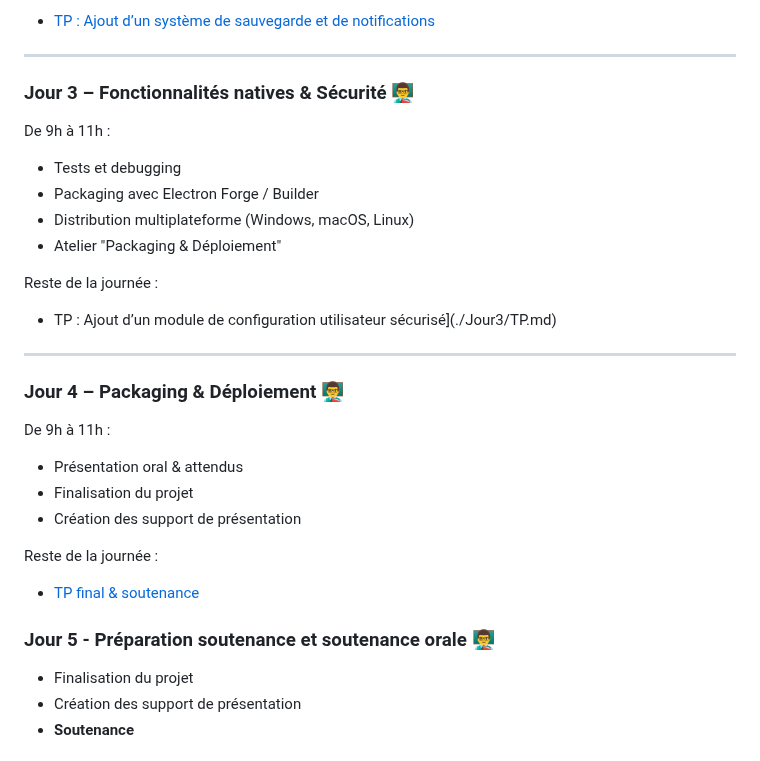
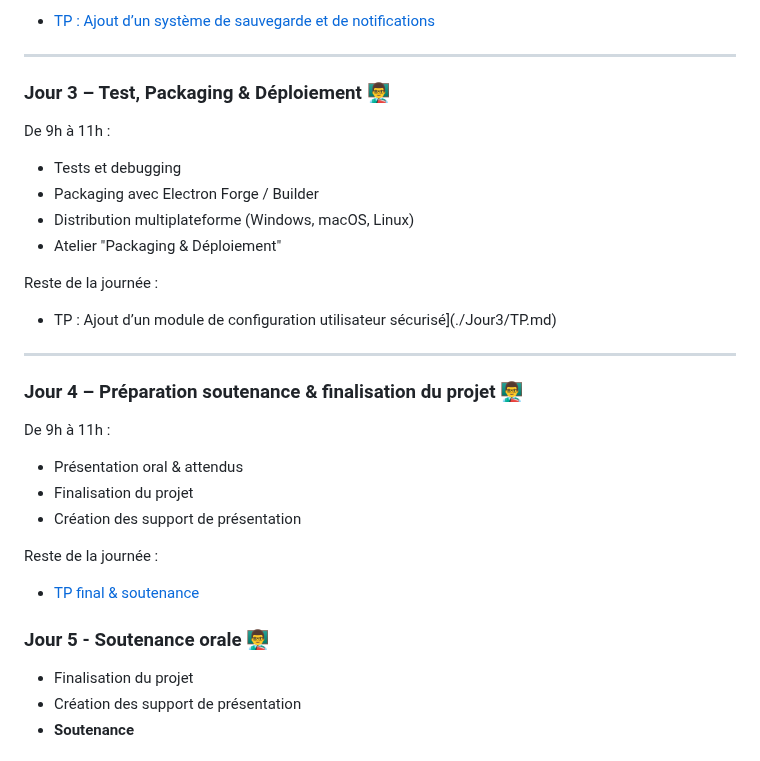
Before and after one commit to wololobzh/ElectronJS, a Markdown page: README.md, the part around the change. Rendered like a GitHub page.

```diff
--- a/README.md
+++ b/README.md
@@ -78,7 +78,7 @@ Reste de la journée :
 
 ---
 
-### Jour 3 – Fonctionnalités natives & Sécurité [👨‍🏫](./Jour3/TP.md)
+### Jour 3 – Test, Packaging & Déploiement  [👨‍🏫](./Jour3/TP.md)
 
 De 9h à 11h :
 
@@ -93,7 +93,7 @@ Reste de la journée :
 
 ---
 
-### Jour 4 – Packaging & Déploiement [👨‍🏫](./Jour4/TP-Soutenance.md)
+### Jour 4 – Préparation soutenance & finalisation du projet [👨‍🏫](./Jour4/TP-Soutenance.md)
 
 De 9h à 11h :
 
@@ -105,7 +105,7 @@ Reste de la journée :
 
 * [TP final & soutenance](./Jour4/TP-Soutenance.md)
 
-### Jour 5 - Préparation soutenance et soutenance orale [👨‍🏫](./Jour4/TP-Soutenance.md)
+### Jour 5 - Soutenance orale [👨‍🏫](./Jour4/TP-Soutenance.md)
 
 * Finalisation du projet
 * Création des support de présentation
```
